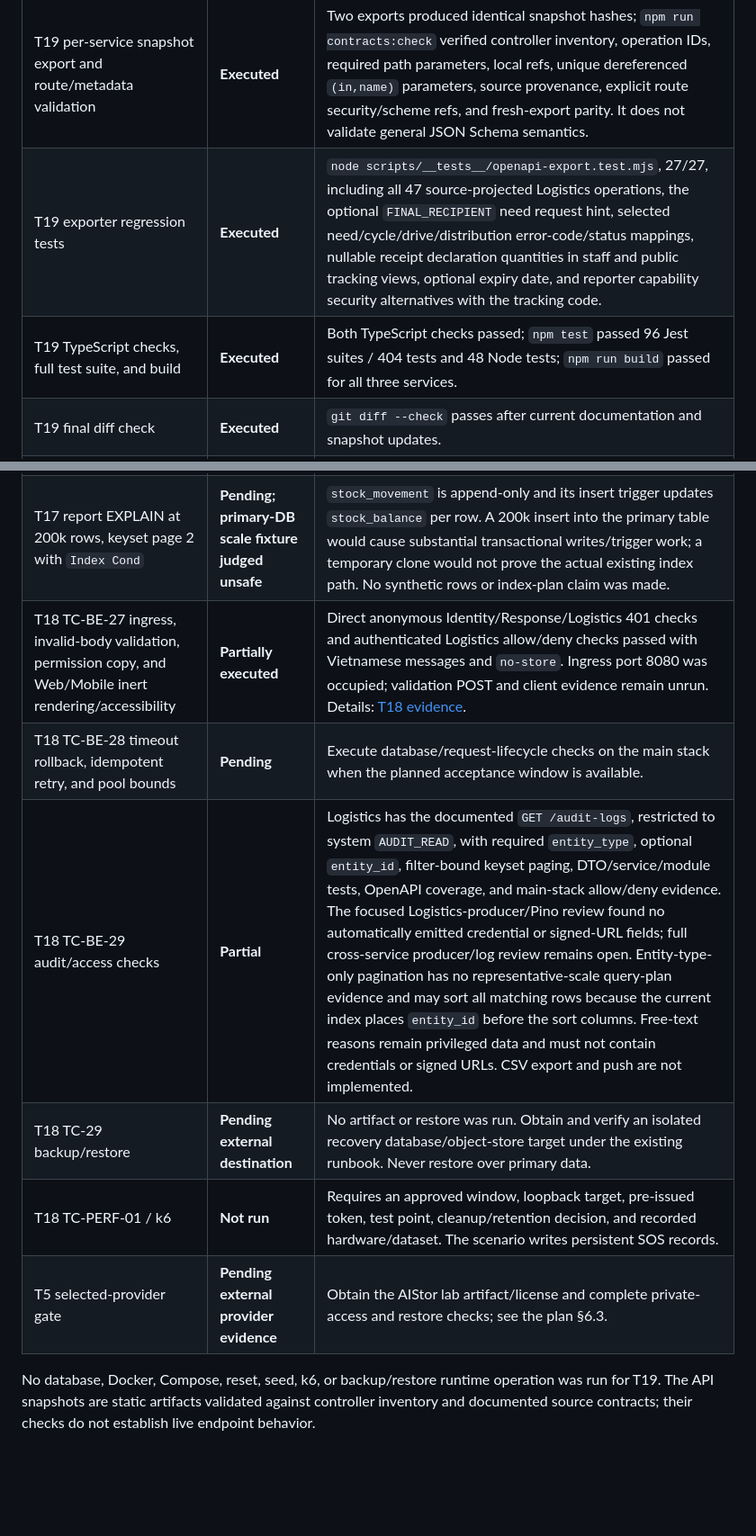
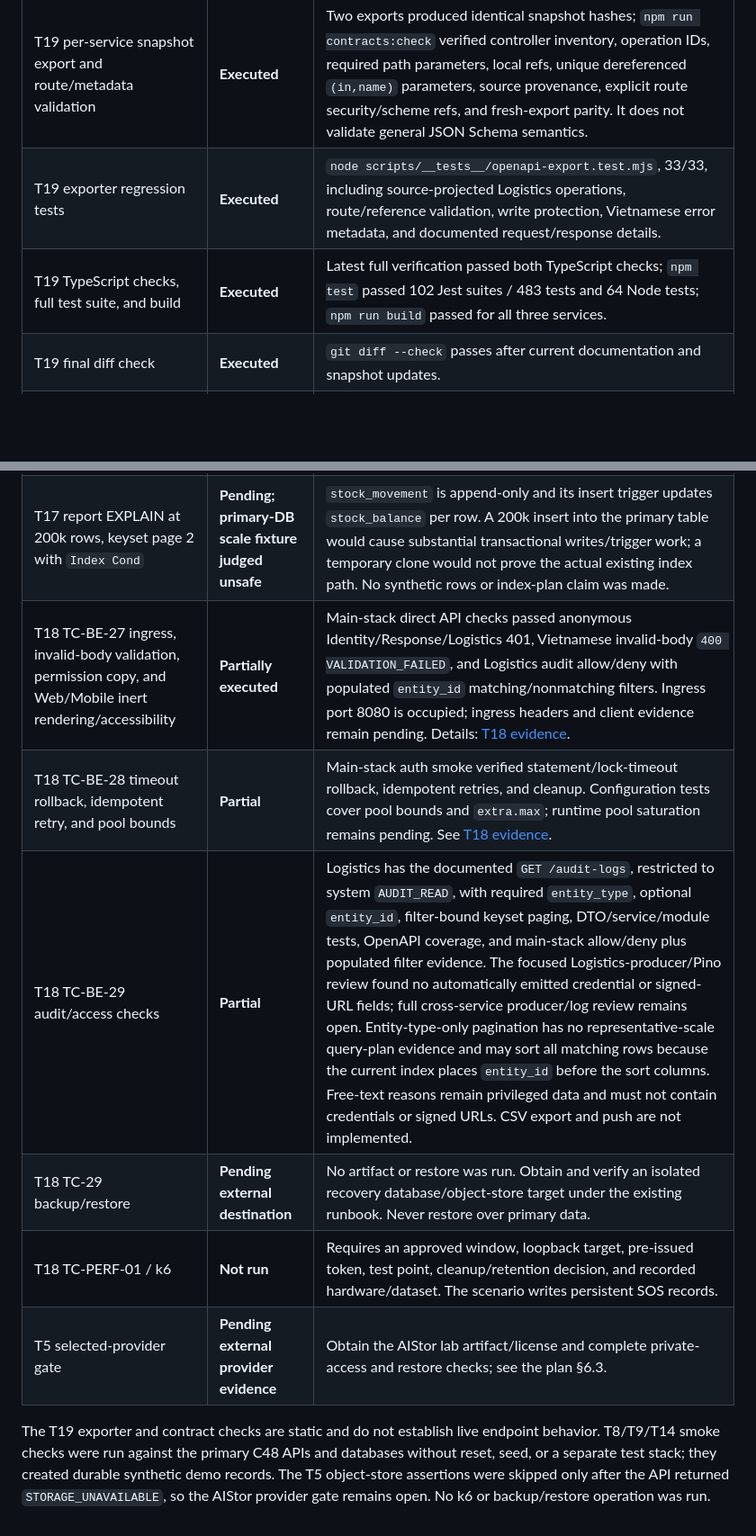
Before and after one commit to sangvirgo/disaster-relief-management, a Markdown page: docs/backend/T19-traceability.md, 2 parts joined by grey strips. Shown at 90% size. Rendered like a GitHub page; blank space fills up the shorter version.

```diff
--- a/docs/backend/T19-traceability.md
+++ b/docs/backend/T19-traceability.md
@@ -79,18 +79,18 @@ The exporter test covers route parsing and inventory validation, curated operati
 | Check / gate | Status | Evidence or next action |
 |---|---|---|
 | T19 per-service snapshot export and route/metadata validation | **Executed** | Two exports produced identical snapshot hashes; `npm run contracts:check` verified controller inventory, operation IDs, required path parameters, local refs, unique dereferenced `(in,name)` parameters, source provenance, explicit route security/scheme refs, and fresh-export parity. It does not validate general JSON Schema semantics. |
-| T19 exporter regression tests | **Executed** | `node scripts/__tests__/openapi-export.test.mjs`, 27/27, including all 47 source-projected Logistics operations, the optional `FINAL_RECIPIENT` need request hint, selected need/cycle/drive/distribution error-code/status mappings, nullable receipt declaration quantities in staff and public tracking views, optional expiry date, and reporter capability security alternatives with the tracking code. |
-| T19 TypeScript checks, full test suite, and build | **Executed** | Both TypeScript checks passed; `npm test` passed 96 Jest suites / 404 tests and 48 Node tests; `npm run build` passed for all three services. |
+| T19 exporter regression tests | **Executed** | `node scripts/__tests__/openapi-export.test.mjs`, 33/33, including source-projected Logistics operations, route/reference validation, write protection, Vietnamese error metadata, and documented request/response details. |
+| T19 TypeScript checks, full test suite, and build | **Executed** | Latest full verification passed both TypeScript checks; `npm test` passed 102 Jest suites / 483 tests and 64 Node tests; `npm run build` passed for all three services. |
 | T19 final diff check | **Executed** | `git diff --check` passes after current documentation and snapshot updates. |
 | T19 standalone SRS/SDD/user-guide deliverables | **Not produced by T19** | This matrix records derivations and guide inputs only; complete the separate project deliverables from the plan. |
 | T17 populated TC-REC-01 API comparison | **Partial; live comparison passed 2026-10-14** | Main-stack smoke matched all three reconciliation rows for an existing authorized warehouse against a SQL oracle, including movement/intake/custody/settlement fields and both flags. It exercised stock and reconciliation page 2 with no repeated item. This is existing primary-stack data, not a fixed test fixture. The DB has no posted donation receipts, so drive-accepted data is absent. Do not reset, manufacture irreversible fixtures, or claim full populated report coverage. |
 | T17 TC-BE-14/TC-23 dashboard/UI evidence | **Pending outside backend** | Backend smoke now calls the Response and Logistics report sources separately and checks their own `generated_at` values. Web/Mobile composition, fixed cross-source totals, and stale/unavailable panel behavior were not exercised; there is no backend composition route. |
 | T17 report EXPLAIN at 200k rows, keyset page 2 with `Index Cond` | **Pending; primary-DB scale fixture judged unsafe** | `stock_movement` is append-only and its insert trigger updates `stock_balance` per row. A 200k insert into the primary table would cause substantial transactional writes/trigger work; a temporary clone would not prove the actual existing index path. No synthetic rows or index-plan claim was made. |
-| T18 TC-BE-27 ingress, invalid-body validation, permission copy, and Web/Mobile inert rendering/accessibility | **Partially executed** | Direct anonymous Identity/Response/Logistics 401 checks and authenticated Logistics allow/deny checks passed with Vietnamese messages and `no-store`. Ingress port 8080 was occupied; validation POST and client evidence remain unrun. Details: [T18 evidence](t18-hardening.md). |
-| T18 TC-BE-28 timeout rollback, idempotent retry, and pool bounds | **Pending** | Execute database/request-lifecycle checks on the main stack when the planned acceptance window is available. |
-| T18 TC-BE-29 audit/access checks | **Partial** | Logistics has the documented `GET /audit-logs`, restricted to system `AUDIT_READ`, with required `entity_type`, optional `entity_id`, filter-bound keyset paging, DTO/service/module tests, OpenAPI coverage, and main-stack allow/deny evidence. The focused Logistics-producer/Pino review found no automatically emitted credential or signed-URL fields; full cross-service producer/log review remains open. Entity-type-only pagination has no representative-scale query-plan evidence and may sort all matching rows because the current index places `entity_id` before the sort columns. Free-text reasons remain privileged data and must not contain credentials or signed URLs. CSV export and push are not implemented. |
+| T18 TC-BE-27 ingress, invalid-body validation, permission copy, and Web/Mobile inert rendering/accessibility | **Partially executed** | Main-stack direct API checks passed anonymous Identity/Response/Logistics 401, Vietnamese invalid-body `400 VALIDATION_FAILED`, and Logistics audit allow/deny with populated `entity_id` matching/nonmatching filters. Ingress port 8080 is occupied; ingress headers and client evidence remain pending. Details: [T18 evidence](t18-hardening.md). |
+| T18 TC-BE-28 timeout rollback, idempotent retry, and pool bounds | **Partial** | Main-stack auth smoke verified statement/lock-timeout rollback, idempotent retries, and cleanup. Configuration tests cover pool bounds and `extra.max`; runtime pool saturation remains pending. See [T18 evidence](t18-hardening.md). |
+| T18 TC-BE-29 audit/access checks | **Partial** | Logistics has the documented `GET /audit-logs`, restricted to system `AUDIT_READ`, with required `entity_type`, optional `entity_id`, filter-bound keyset paging, DTO/service/module tests, OpenAPI coverage, and main-stack allow/deny plus populated filter evidence. The focused Logistics-producer/Pino review found no automatically emitted credential or signed-URL fields; full cross-service producer/log review remains open. Entity-type-only pagination has no representative-scale query-plan evidence and may sort all matching rows because the current index places `entity_id` before the sort columns. Free-text reasons remain privileged data and must not contain credentials or signed URLs. CSV export and push are not implemented. |
 | T18 TC-29 backup/restore | **Pending external destination** | No artifact or restore was run. Obtain and verify an isolated recovery database/object-store target under the existing runbook. Never restore over primary data. |
 | T18 TC-PERF-01 / k6 | **Not run** | Requires an approved window, loopback target, pre-issued token, test point, cleanup/retention decision, and recorded hardware/dataset. The scenario writes persistent SOS records. |
 | T5 selected-provider gate | **Pending external provider evidence** | Obtain the AIStor lab artifact/license and complete private-access and restore checks; see the plan §6.3. |
 
-No database, Docker, Compose, reset, seed, k6, or backup/restore runtime operation was run for T19. The API snapshots are static artifacts validated against controller inventory and documented source contracts; their checks do not establish live endpoint behavior.
+The T19 exporter and contract checks are static and do not establish live endpoint behavior. T8/T9/T14 smoke checks were run against the primary C48 APIs and databases without reset, seed, or a separate test stack; they created durable synthetic demo records. The T5 object-store assertions were skipped only after the API returned `STORAGE_UNAVAILABLE`, so the AIStor provider gate remains open. No k6 or backup/restore operation was run.
```
Also changed, not shown: other parts of docs/backend/T19-traceability.md (+2 -2 lines), docs/backend/06-implementation-tasks.md (+6 -6 lines), docs/backend/HANDOFF.md (+12 -5 lines).
